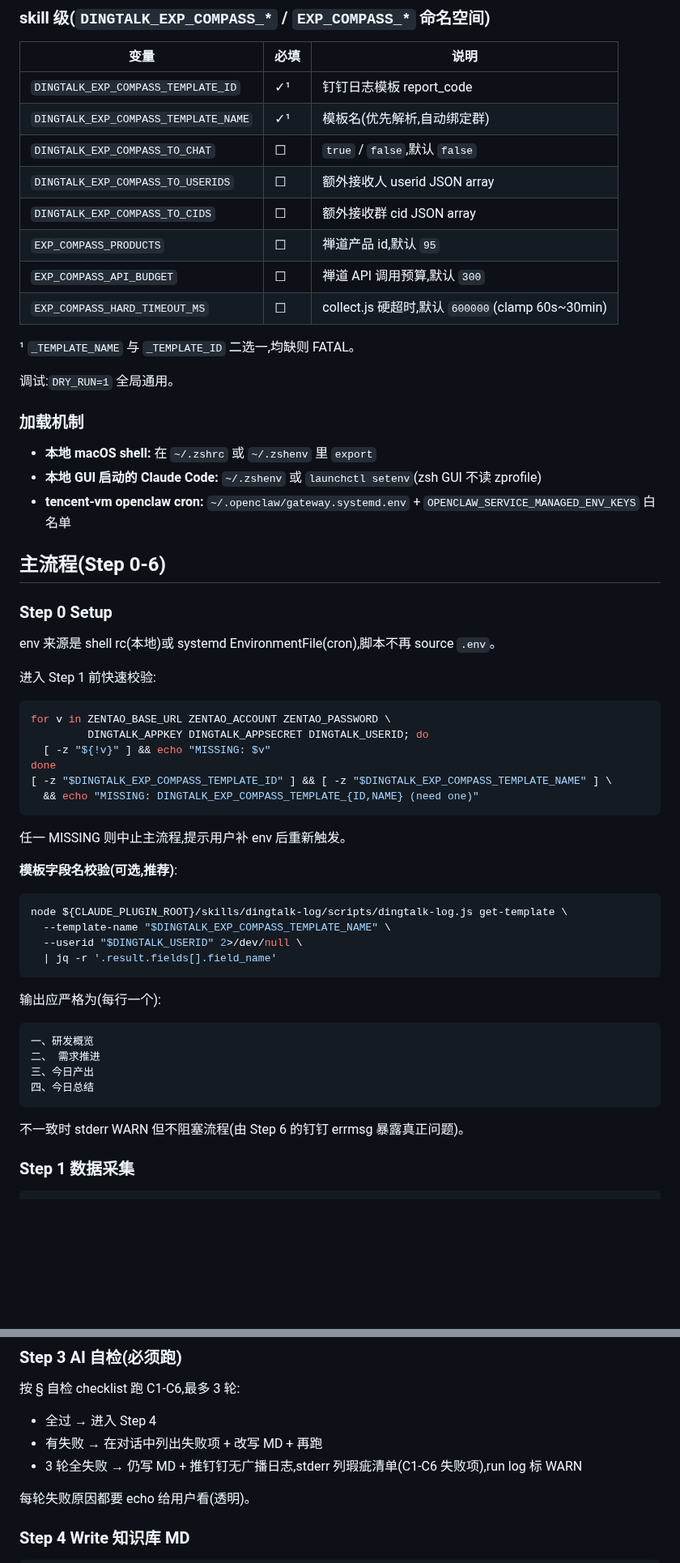
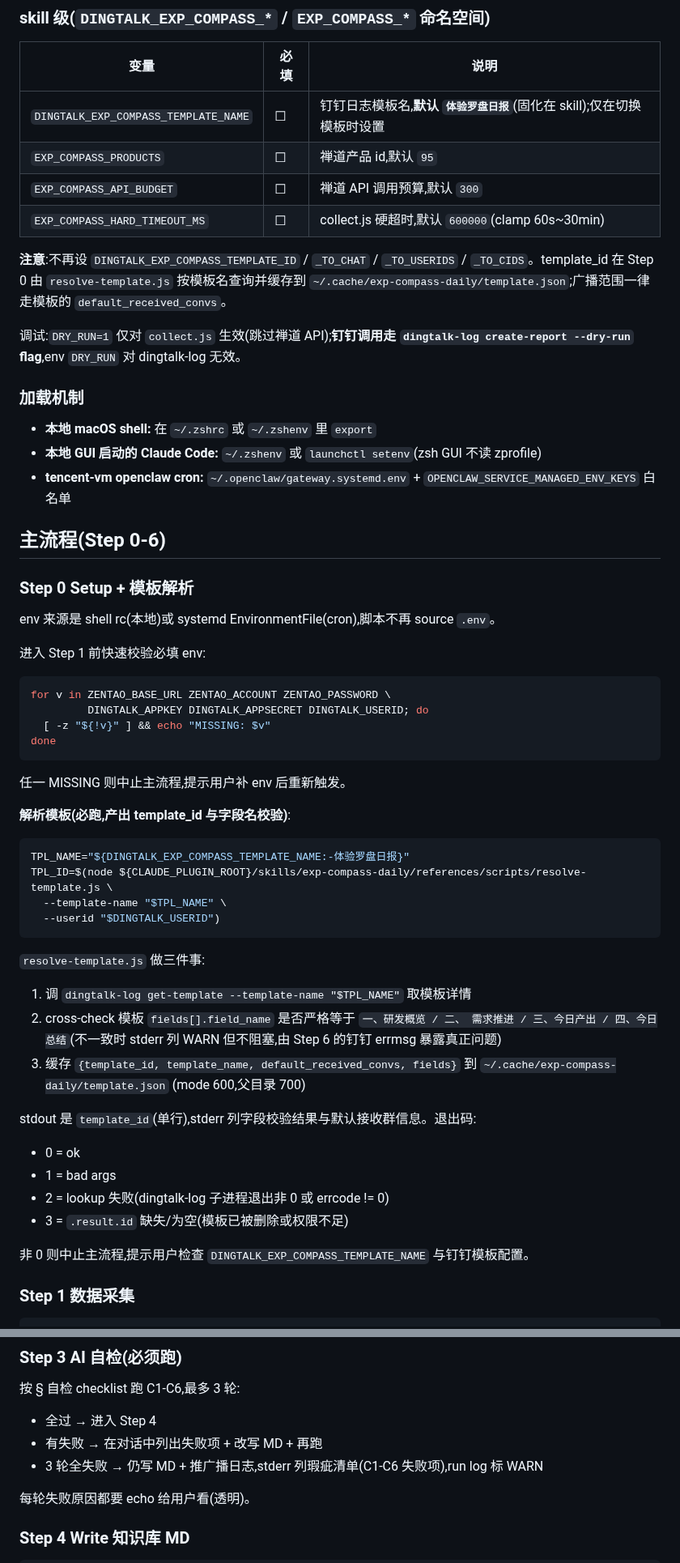
Before and after one commit to benbergg/froggo-skills, a Markdown page: skills/exp-compass-daily/SKILL.md, 2 parts joined by grey strips. Shown at 81% size. GitHub-like rendering; blank space fills up the shorter version.

Commit message:
feat(exp-compass): V3.1 broadcast via template default convs

````diff
--- a/skills/exp-compass-daily/SKILL.md
+++ b/skills/exp-compass-daily/SKILL.md
@@ -34,18 +34,14 @@ description: "体验罗盘-每日研发进度播报。从禅道采集单产品(
 
 | 变量 | 必填 | 说明 |
 |---|---|---|
-| `DINGTALK_EXP_COMPASS_TEMPLATE_ID` | ✓¹ | 钉钉日志模板 report_code |
-| `DINGTALK_EXP_COMPASS_TEMPLATE_NAME` | ✓¹ | 模板名(优先解析,自动绑定群) |
-| `DINGTALK_EXP_COMPASS_TO_CHAT` | ☐ | `true` / `false`,默认 `false` |
-| `DINGTALK_EXP_COMPASS_TO_USERIDS` | ☐ | 额外接收人 userid JSON array |
-| `DINGTALK_EXP_COMPASS_TO_CIDS` | ☐ | 额外接收群 cid JSON array |
+| `DINGTALK_EXP_COMPASS_TEMPLATE_NAME` | ☐ | 钉钉日志模板名,**默认 `体验罗盘日报`**(固化在 skill);仅在切换模板时设置 |
 | `EXP_COMPASS_PRODUCTS` | ☐ | 禅道产品 id,默认 `95` |
 | `EXP_COMPASS_API_BUDGET` | ☐ | 禅道 API 调用预算,默认 `300` |
 | `EXP_COMPASS_HARD_TIMEOUT_MS` | ☐ | collect.js 硬超时,默认 `600000`(clamp 60s~30min) |
 
-¹ `_TEMPLATE_NAME` 与 `_TEMPLATE_ID` 二选一,均缺则 FATAL。
+**注意**:不再设 `DINGTALK_EXP_COMPASS_TEMPLATE_ID` / `_TO_CHAT` / `_TO_USERIDS` / `_TO_CIDS`。template_id 在 Step 0 由 `resolve-template.js` 按模板名查询并缓存到 `~/.cache/exp-compass-daily/template.json`;广播范围一律走模板的 `default_received_convs`。
 
-调试:`DRY_RUN=1` 全局通用。
+调试:`DRY_RUN=1` 仅对 `collect.js` 生效(跳过禅道 API);**钉钉调用走 `dingtalk-log create-report --dry-run` flag**,env `DRY_RUN` 对 dingtalk-log 无效。
 
 ### 加载机制
 
@@ -55,42 +51,42 @@ description: "体验罗盘-每日研发进度播报。从禅道采集单产品(
 
 ## 主流程(Step 0-6)
 
-### Step 0 Setup
+### Step 0 Setup + 模板解析
 
 env 来源是 shell rc(本地)或 systemd EnvironmentFile(cron),脚本不再 source `.env`。
 
-进入 Step 1 前快速校验:
+进入 Step 1 前快速校验必填 env:
 
 ```bash
 for v in ZENTAO_BASE_URL ZENTAO_ACCOUNT ZENTAO_PASSWORD \
          DINGTALK_APPKEY DINGTALK_APPSECRET DINGTALK_USERID; do
   [ -z "${!v}" ] && echo "MISSING: $v"
 done
-[ -z "$DINGTALK_EXP_COMPASS_TEMPLATE_ID" ] && [ -z "$DINGTALK_EXP_COMPASS_TEMPLATE_NAME" ] \
-  && echo "MISSING: DINGTALK_EXP_COMPASS_TEMPLATE_{ID,NAME} (need one)"
 ```
 
 任一 MISSING 则中止主流程,提示用户补 env 后重新触发。
 
-**模板字段名校验(可选,推荐)**:
+**解析模板(必跑,产出 template_id 与字段名校验)**:
 
 ```bash
-node ${CLAUDE_PLUGIN_ROOT}/skills/dingtalk-log/scripts/dingtalk-log.js get-template \
-  --template-name "$DINGTALK_EXP_COMPASS_TEMPLATE_NAME" \
-  --userid "$DINGTALK_USERID" 2>/dev/null \
-  | jq -r '.result.fields[].field_name'
+TPL_NAME="${DINGTALK_EXP_COMPASS_TEMPLATE_NAME:-体验罗盘日报}"
+TPL_ID=$(node ${CLAUDE_PLUGIN_ROOT}/skills/exp-compass-daily/references/scripts/resolve-template.js \
+  --template-name "$TPL_NAME" \
+  --userid "$DINGTALK_USERID")
 ```
 
-输出应严格为(每行一个):
+`resolve-template.js` 做三件事:
+1. 调 `dingtalk-log get-template --template-name "$TPL_NAME"` 取模板详情
+2. cross-check 模板 `fields[].field_name` 是否严格等于 `一、研发概览 / 二、 需求推进 / 三、今日产出 / 四、今日总结`(不一致时 stderr 列 WARN 但不阻塞,由 Step 6 的钉钉 errmsg 暴露真正问题)
+3. 缓存 `{template_id, template_name, default_received_convs, fields}` 到 `~/.cache/exp-compass-daily/template.json` (mode 600,父目录 700)
 
-```
-一、研发概览
-二、 需求推进
-三、今日产出
-四、今日总结
-```
+stdout 是 `template_id`(单行),stderr 列字段校验结果与默认接收群信息。退出码:
+- 0 = ok
+- 1 = bad args
+- 2 = lookup 失败(dingtalk-log 子进程退出非 0 或 errcode != 0)
+- 3 = `.result.id` 缺失/为空(模板已被删除或权限不足)
 
-不一致时 stderr WARN 但不阻塞流程(由 Step 6 的钉钉 errmsg 暴露真正问题)。
+非 0 则中止主流程,提示用户检查 `DINGTALK_EXP_COMPASS_TEMPLATE_NAME` 与钉钉模板配置。
 
 ### Step 1 数据采集
 
@@ -114,7 +110,7 @@ node ${CLAUDE_PLUGIN_ROOT}/skills/exp-compass-daily/references/scripts/collect.j
 按 § 自检 checklist 跑 C1-C6,最多 3 轮:
 - 全过 → 进入 Step 4
 - 有失败 → 在对话中列出失败项 + 改写 MD + 再跑
-- 3 轮全失败 → 仍写 MD + 推钉钉无广播日志,stderr 列瑕疵清单(C1-C6 失败项),run log 标 WARN
+- 3 轮全失败 → 仍写 MD + 推广播日志,stderr 列瑕疵清单(C1-C6 失败项),run log 标 WARN
 
 每轮失败原因都要 echo 给用户看(透明)。
 
````
Also changed, not shown: other parts of skills/exp-compass-daily/SKILL.md (+30 -17 lines), .claude/CLAUDE.md (+11 -5 lines).
